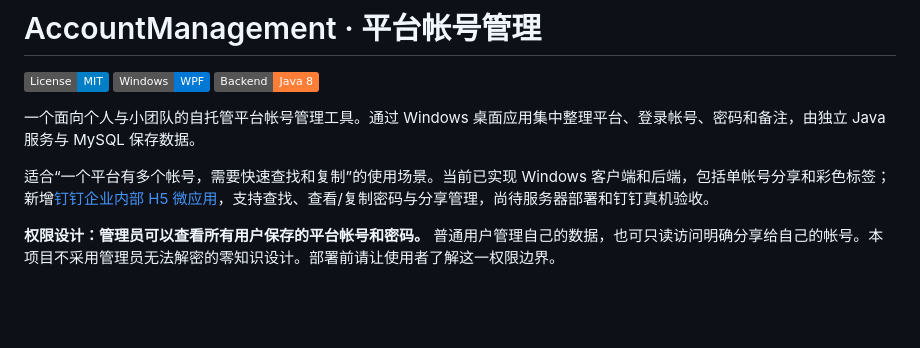
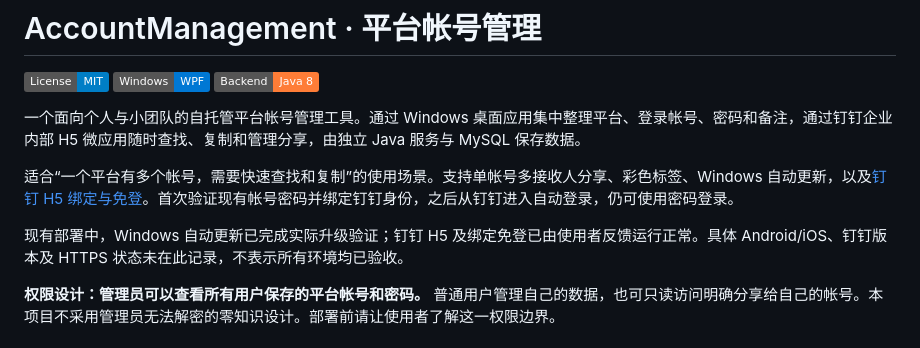
Before and after one commit to shjmqqc/AccountManagement, a Markdown page: README.md, the part around one of its changes. GitHub-like rendering; badges without logos; blank space fills up the shorter version.

```diff
--- a/README.md
+++ b/README.md
@@ -4,9 +4,11 @@
 ![Windows](https://img.shields.io/badge/Windows-WPF-0078D4)
 ![Backend](https://img.shields.io/badge/Backend-Java%208-orange)
 
-一个面向个人与小团队的自托管平台帐号管理工具。通过 Windows 桌面应用集中整理平台、登录帐号、密码和备注，由独立 Java 服务与 MySQL 保存数据。
+一个面向个人与小团队的自托管平台帐号管理工具。通过 Windows 桌面应用集中整理平台、登录帐号、密码和备注，通过钉钉企业内部 H5 微应用随时查找、复制和管理分享，由独立 Java 服务与 MySQL 保存数据。
 
-适合“一个平台有多个帐号，需要快速查找和复制”的使用场景。当前已实现 Windows 客户端和后端，包括单帐号分享和彩色标签；新增[钉钉企业内部 H5 微应用](mobile/README.md)，支持查找、查看/复制密码与分享管理，尚待服务器部署和钉钉真机验收。
+适合“一个平台有多个帐号，需要快速查找和复制”的使用场景。支持单帐号多接收人分享、彩色标签、Windows 自动更新，以及[钉钉 H5 绑定与免登](mobile/README.md)。首次验证现有帐号密码并绑定钉钉身份，之后从钉钉进入自动登录，仍可使用密码登录。
+
+现有部署中，Windows 自动更新已完成实际升级验证；钉钉 H5 及绑定免登已由使用者反馈运行正常。具体 Android/iOS、钉钉版本及 HTTPS 状态未在此记录，不表示所有环境均已验收。
 
 **权限设计：管理员可以查看所有用户保存的平台帐号和密码。** 普通用户管理自己的数据，也可只读访问明确分享给自己的帐号。本项目不采用管理员无法解密的零知识设计。部署前请让使用者了解这一权限边界。
 
```
Also changed, not shown: other parts of README.md (+26 -11 lines), mobile/README.md (+5 -2 lines).
